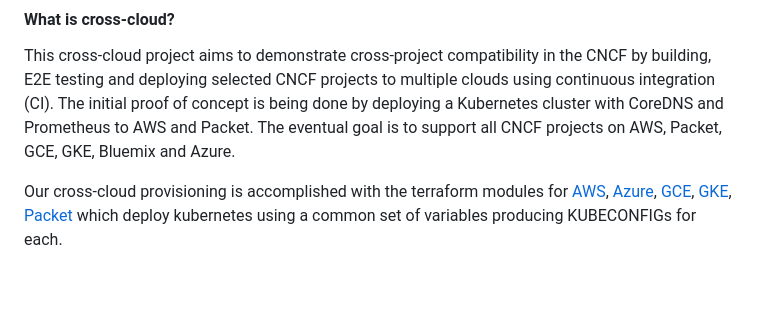
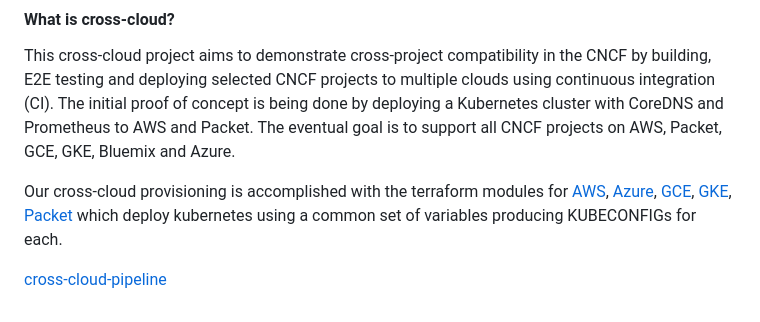
Before and after one commit to crosscloudci/cross-cloud, a Markdown page: README.md, the part around the change. Rendered like a GitHub page; blank space fills up the shorter version.

Commit message:
Add pipeline image.

```diff
--- a/README.md
+++ b/README.md
@@ -6,3 +6,5 @@ Cross Cloud Continuous Integration
 This cross-cloud project aims to demonstrate cross-project compatibility in the CNCF by building, E2E testing and deploying selected CNCF projects to multiple clouds using continuous integration (CI).  The initial proof of concept is being done by deploying a Kubernetes cluster with CoreDNS and Prometheus to AWS and Packet. The eventual goal is to support all CNCF projects on AWS, Packet, GCE, GKE, Bluemix and Azure.
 
 Our cross-cloud provisioning is accomplished with the terraform modules for [AWS](./aws), [Azure](./azure), [GCE](./gce), [GKE](./gke), [Packet](./packet) which deploy kubernetes using a common set of variables producing KUBECONFIGs for each.
+
+[cross-cloud-pipeline](./docs/images/cross-cloud-pipeline.png)
```
Also changed, not shown: docs/images/cross-cloud-pipeline.png (added).
